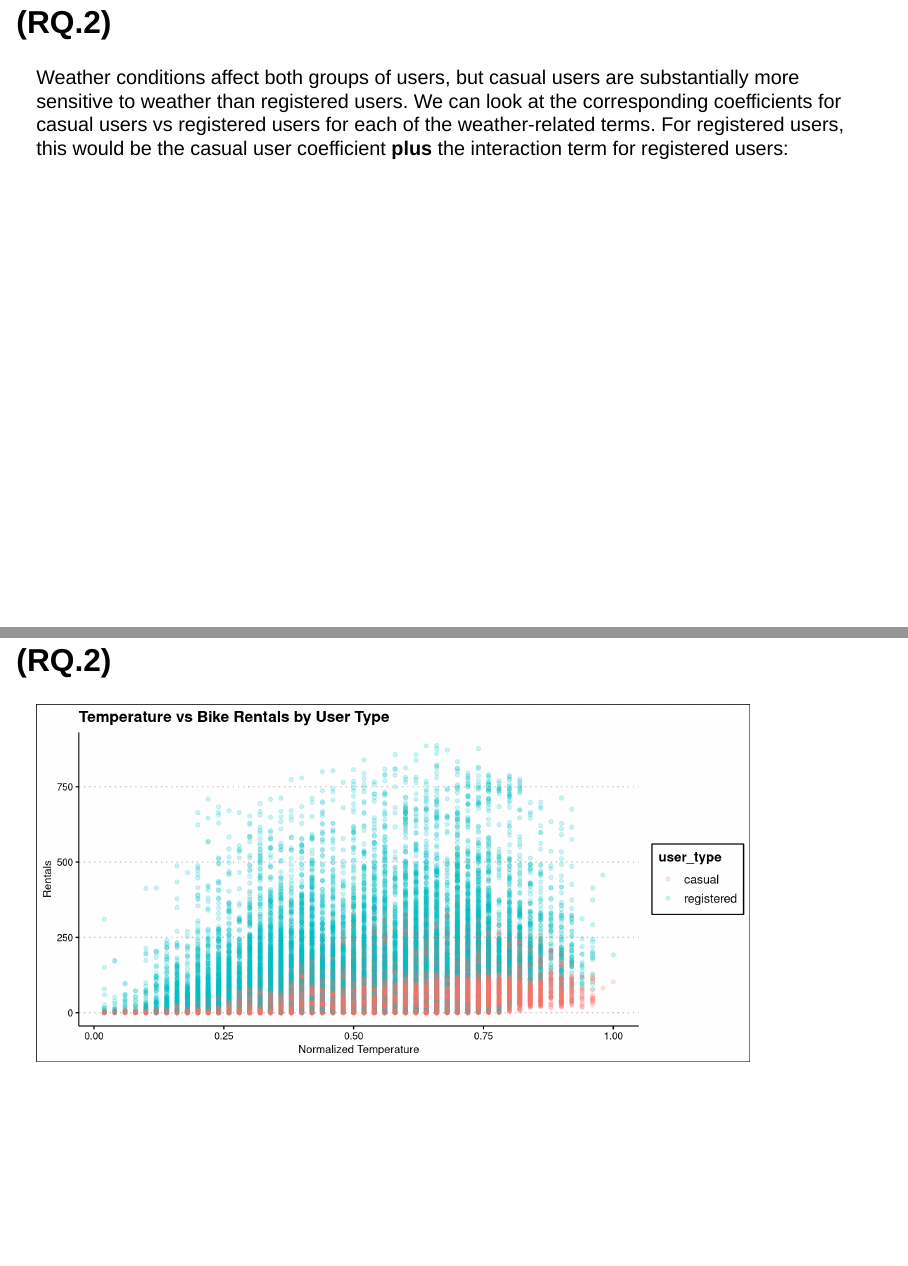
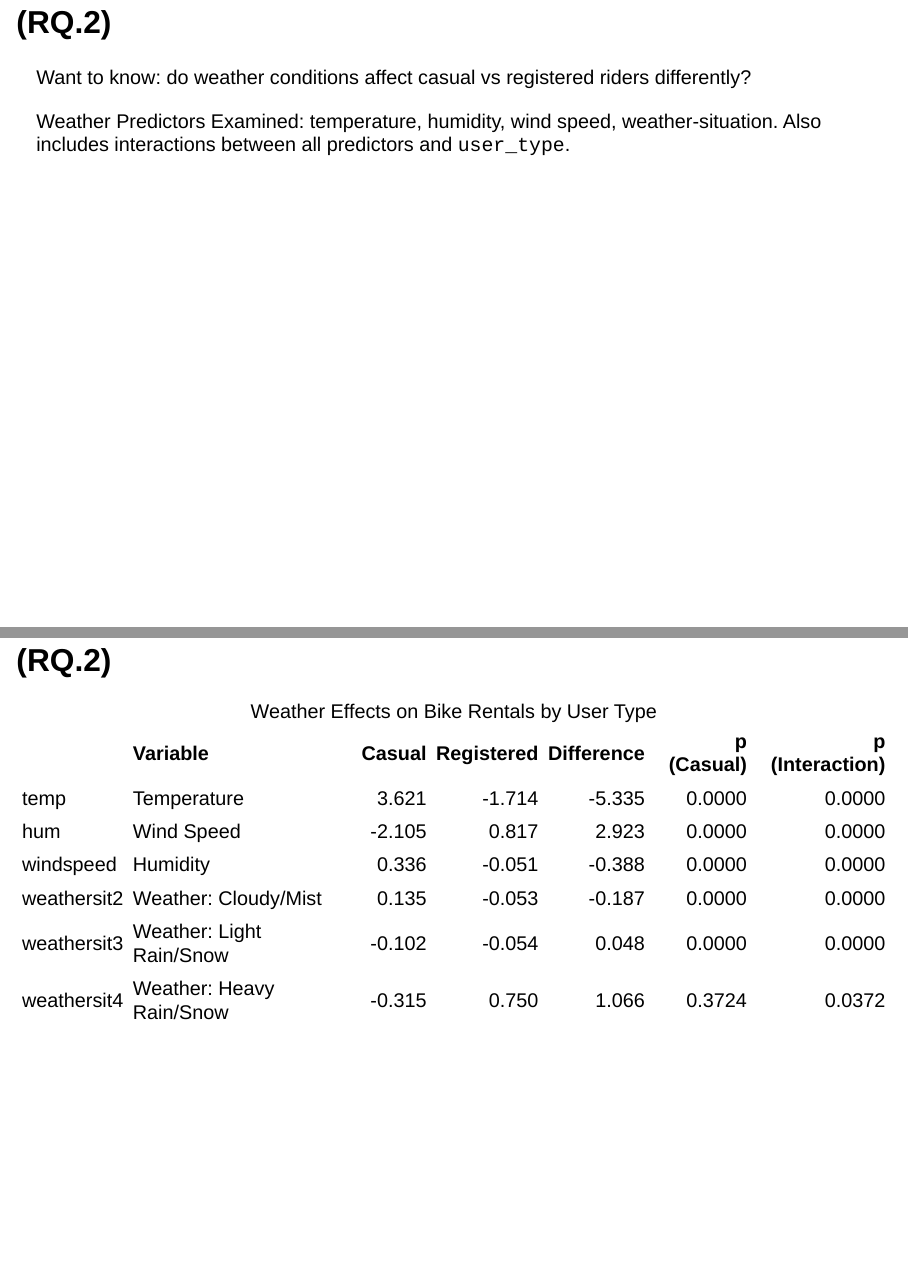
Before and after one commit to tzheng7679/STAT-3302-Project, a Quarto document (presentation.qmd): pages 14 and 15 of 26 before the commit and pages 14 and 16 of 27 after it, joined at a grey line. Rendered offline with R 4.5, knitr and Pandoc in place of Quarto, with nearby package versions; drawn as Slidy slides in place of the format the file asks for.

Commit message:
added aayush revisions
this stuff is definitely chatgpt'd

````diff
--- a/presentation.qmd
+++ b/presentation.qmd
@@ -207,7 +207,9 @@ which means that approximately 58% less average rides are estimated on a workday
 
 ## (RQ.2)
 
-Weather conditions affect both groups of users, but casual users are substantially more sensitive to weather than registered users. We can look at the corresponding coefficients for casual users vs registered users for each of the weather-related terms. For registered users, this would be the casual user coefficient **plus** the interaction term for registered users:
+Want to know: do weather conditions affect casual vs registered riders differently?
+
+Weather Predictors Examined: temperature, humidity, wind speed, weather-situation. Also includes interactions between all predictors and `user_type`.
 
 ## (RQ.2)
 
@@ -218,19 +220,37 @@ ggplot(bike_transformed, aes(x = temp, y = rentals, color = user_type)) +
     theme_clean()
 ```
 
+## (RQ.2) {.smaller}
+
+```{r}
+library(kableExtra)
+model_summary <- summary(model)$coefficients
+weather_vars = c("temp", "hum", "windspeed", "weathersit2", "weathersit3", "weathersit4")
+casual_coefs      <- model_summary[weather_vars, "Estimate"]
+casual_pvals      <- model_summary[weather_vars, "Pr(>|z|)"]
+interaction_terms <- paste0(weather_vars, ":user_typeregistered")
+registered_coefs = model_summary[interaction_terms, "Estimate"]
+interaction_pvals <- model_summary[interaction_terms, "Pr(>|z|)"]
+
+weather_comparison <- data.frame(
+    Variable      = c("Temperature", "Wind Speed", "Humidity",
+                      "Weather: Cloudy/Mist", "Weather: Light Rain/Snow", "Weather: Heavy Rain/Snow"),
+    Casual        = round(casual_coefs, 3),
+    Registered    = round(registered_coefs, 3),
+    Difference    = round(registered_coefs - casual_coefs, 3),
+    P_Casual      = round(casual_pvals, 4),
+    P_Interaction = round(interaction_pvals, 4)
+)
+
+weather_comparison |>
+    kable(
+        col.names = c("Variable", "Casual", "Registered", "Difference", "p (Casual)", "p (Interaction)"),
+        caption   = "Weather Effects on Bike Rentals by User Type"
+    ) |>
+    kable_styling(bootstrap_options = c("striped", "hover"), full_width = FALSE)
+```
+
 ## (RQ.2)
 
-Casual users:
-```{r}
-coef_names = names(coef(model))
-coef(model)[grepl("^(weathersit\\d|temp|hum|windspeed)$", coef_names)]
-```
-
-Registered users
-```{r}
-coef(model)[grepl("^(weathersit\\d|temp|hum|windspeed)$", coef_names)] +
-coef(model)[grepl("^(weathersit\\d|temp|hum|windspeed):user_typeregistered", coef_names)]
-```
-
-::::{.r-stack}
+::::: r-stack
 ::: {.fragment .fade-in-then-out}
````
Also changed, not shown: presentation.qmd (6 more changed lines).
